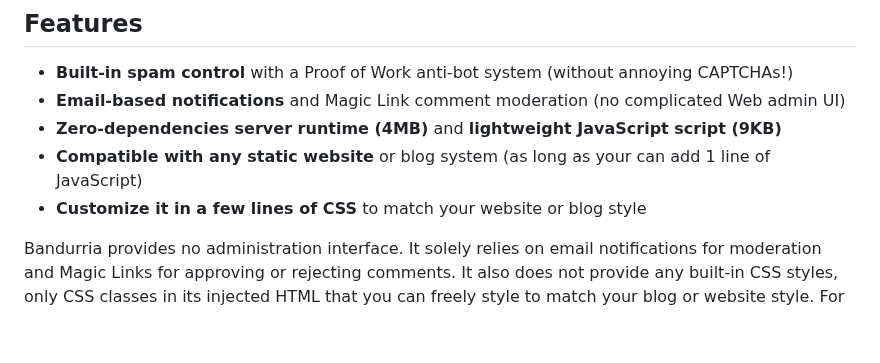
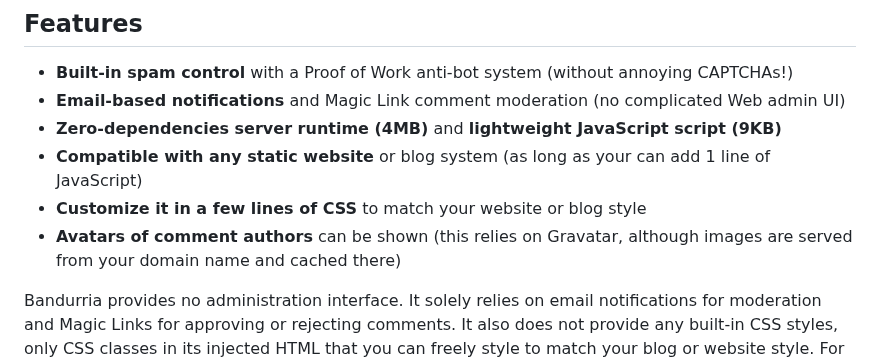
Before and after one commit to valeriansaliou/bandurria, a Markdown page: README.md, the part around the change. Rendered like a GitHub page; blank space fills up the shorter version.

Commit message:
Add avatar

```diff
--- a/README.md
+++ b/README.md
@@ -42,6 +42,7 @@ _Tested at Rust version: `rustc 1.84.0 (9fc6b4312 2025-01-07)`_
 * **Zero-dependencies server runtime (4MB)** and **lightweight JavaScript script (9KB)**
 * **Compatible with any static website** or blog system (as long as your can add 1 line of JavaScript)
 * **Customize it in a few lines of CSS** to match your website or blog style
+* **Avatars of comment authors** can be shown (this relies on Gravatar, although images are served from your domain name and cached there)
 
 Bandurria provides no administration interface. It solely relies on email notifications for moderation and Magic Links for approving or rejecting comments. It also does not provide any built-in CSS styles, only CSS classes in its injected HTML that you can freely style to match your blog or website style. For convenience, it comes with an [example CSS](https://github.com/valeriansaliou/bandurria/blob/master/res/assets/dev/test-page/bandurria.css) you can copy and paste to start with.
 
```
